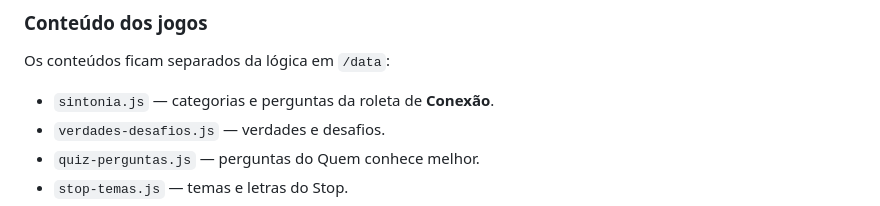
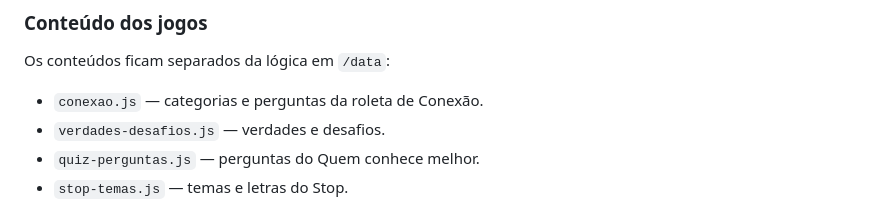
Before and after one commit to LuanChvs/cumplices, a Markdown page: README.md, the part around the change. Drawn GitHub-style.

Commit message:
Atualiza documentação dos arquivos de Conexão

```diff
--- a/README.md
+++ b/README.md
@@ -50,7 +50,7 @@ icon*.svg/png              ícones da aplicação
 
 Os conteúdos ficam separados da lógica em `/data`:
 
-- `sintonia.js` — categorias e perguntas da roleta de **Conexão**.
+- `conexao.js` — categorias e perguntas da roleta de Conexão.
 - `verdades-desafios.js` — verdades e desafios.
 - `quiz-perguntas.js` — perguntas do Quem conhece melhor.
 - `stop-temas.js` — temas e letras do Stop.
```
